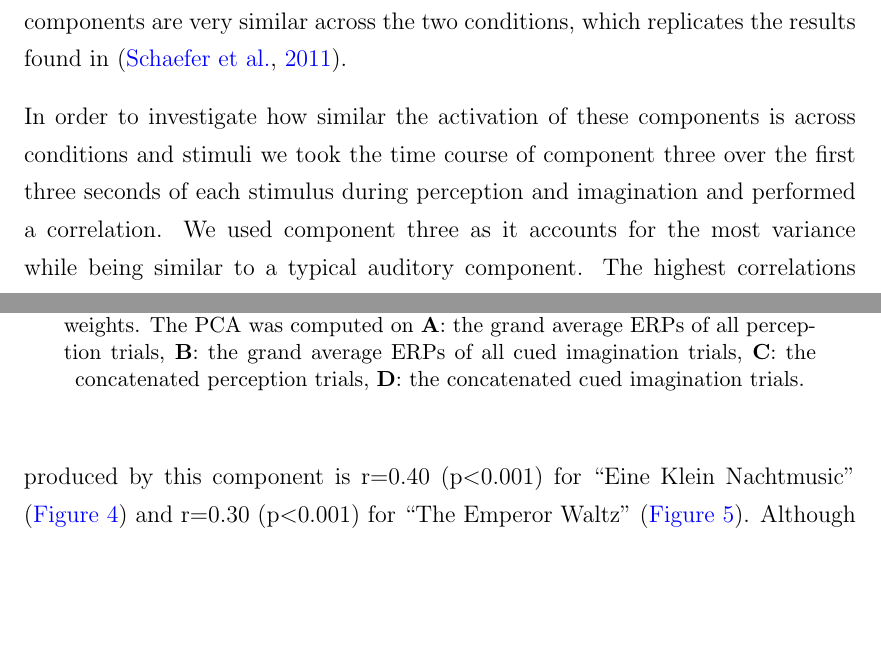
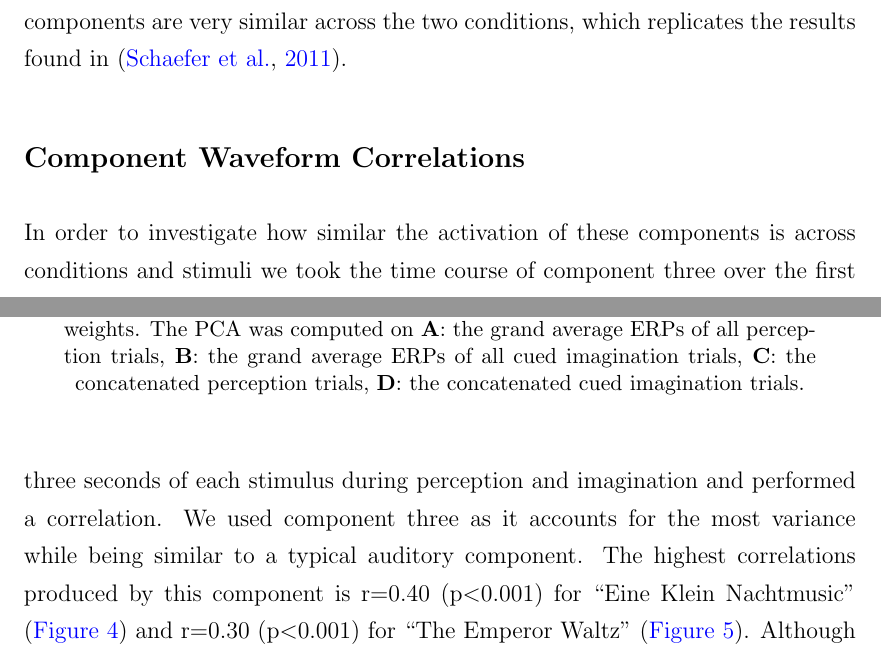
Before and after one commit to asternin/MScThesis, a LaTeX thesis (Thesis/Thesis.tex, which reads Thesis/Chapters/ERPResults.tex): two parts of pages 19 and 20 of 25, joined at a grey line, cut so that both start at the same text, the shorter picture padded with empty space. Compiled offline with pdfLaTeX.

Commit message:
no message

```diff
--- a/Thesis/Chapters/ERPResults.tex
+++ b/Thesis/Chapters/ERPResults.tex
@@ -19,14 +19,11 @@ Except for their (arbitrary) polarity the components are very similar across the
 
 \begin{figure}[t]
   \begin{center}
-%    \includegraphics[width=0.8\textwidth,keepaspectratio=true]{Figures/principle_components.pdf}
     \includegraphics[scale=0.5]{Figures/principle_components.pdf}
-%   \\\vspace{-0.8em}
     \caption{%
-Topographic visualization of the top 4 principle components with percentage of the explained signal variance. %.\newline
+Topographic visualization of the top 4 principle components with percentage of the explained signal variance.
 Channel positions in the 64-channel EEG layout are shown as dots.
 Colors are interpolated based on the channel weights.
-%\hl{Polarity has no specific semantic.}
 The PCA was computed on
 \textbf{A}: the grand average \acp{ERP} of all perception trials,
 \textbf{B}: the grand average \acp{ERP} of all cued imagination trials,
@@ -35,10 +32,9 @@ The PCA was computed on
 }
     \label{fig:components}
   \end{center}
-% \vspace{-2em}
 \end{figure}
 
-%\subsection*{Component Waveform Correlations}
+\subsection*{Component Waveform Correlations}
 In order to investigate how similar the activation of these components is across conditions and stimuli we took the time course of component three over the first three seconds of each stimulus during perception and imagination and performed a correlation.
 We used component three as it accounts for the most variance while being similar to a typical auditory component.
 The highest correlations produced by this component is r=0.40 (p$<$0.001) for ``Eine Klein Nachtmusic'' (\autoref{fig:nachtmusic}) and r=0.30 (p$<$0.001) for ``The Emperor Waltz'' (\autoref{fig:emperor}).
```
